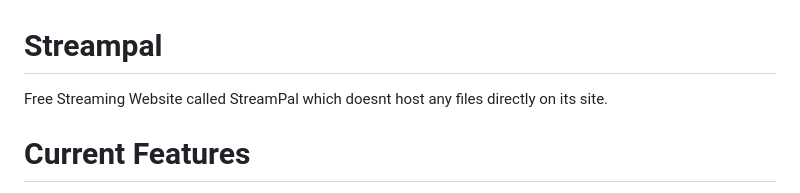
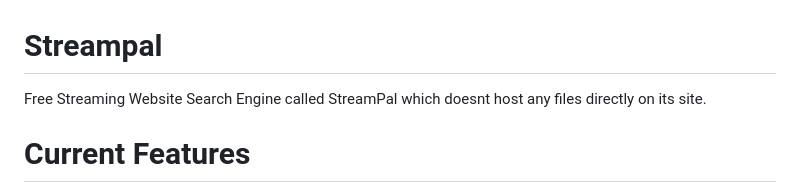
Before and after one commit to john1234brown/streampal, a Markdown page: README.md, the part around the change. Drawn GitHub-style.

```diff
--- a/README.md
+++ b/README.md
@@ -1,5 +1,5 @@
 # Streampal
-Free Streaming Website called StreamPal which doesnt host any files directly on its site.
+Free Streaming Website Search Engine called StreamPal which doesnt host any files directly on its site.
 
 # Current Features
 - Bookmarks
```
